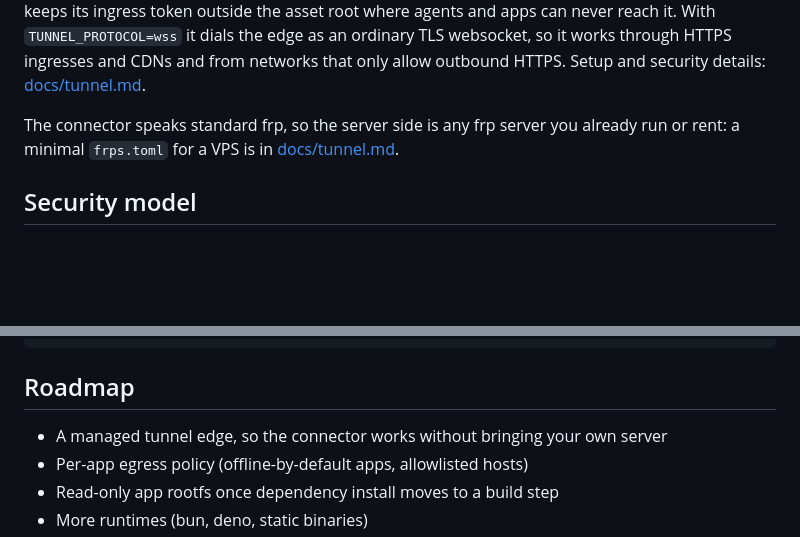
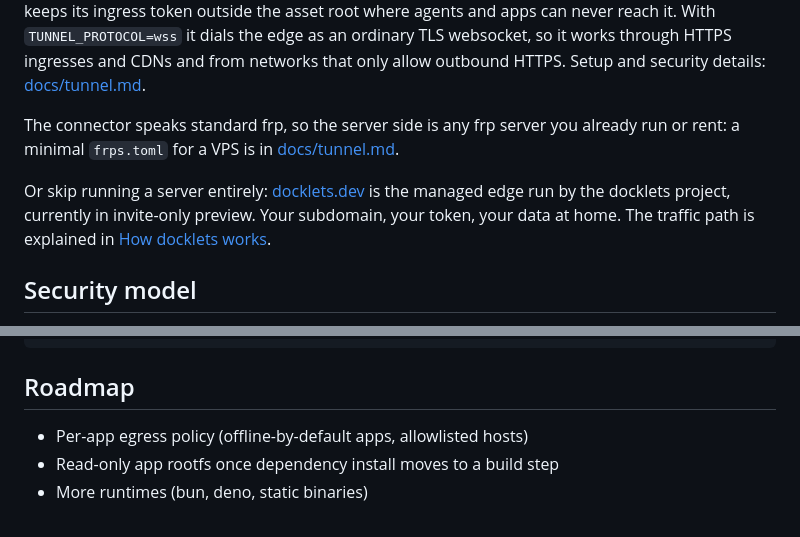
Before and after one commit to harsharahul/docklets, a Markdown page: README.md, 2 parts joined by grey strips. GitHub-like rendering; blank space fills up the shorter version.

Commit message:
docs: link the managed edge and the architecture post
The roadmap's managed tunnel edge exists now: docklets.dev runs it in
invite-only preview. The connector section links it and the post that
explains the traffic path.

Designed by Harsha Rahul

```diff
--- a/README.md
+++ b/README.md
@@ -279,6 +279,11 @@ The connector speaks standard frp, so the server side is any frp server you
 already run or rent: a minimal `frps.toml` for a VPS is in
 [docs/tunnel.md](docs/tunnel.md).
 
+Or skip running a server entirely: [docklets.dev](https://docklets.dev) is
+the managed edge run by the docklets project, currently in invite-only
+preview. Your subdomain, your token, your data at home. The traffic path is
+explained in [How docklets works](https://harsharahul.com/how-docklets-works/).
+
 ## Security model
 
 Read [SECURITY.md](SECURITY.md) for the full threat model, verified boundary
@@ -307,8 +312,6 @@ tail -f <root>/.gateway/logs/deployer.log
 
 ## Roadmap
 
-- A managed tunnel edge, so the connector works without bringing your own
-  server
 - Per-app egress policy (offline-by-default apps, allowlisted hosts)
 - Read-only app rootfs once dependency install moves to a build step
 - More runtimes (bun, deno, static binaries)
```
